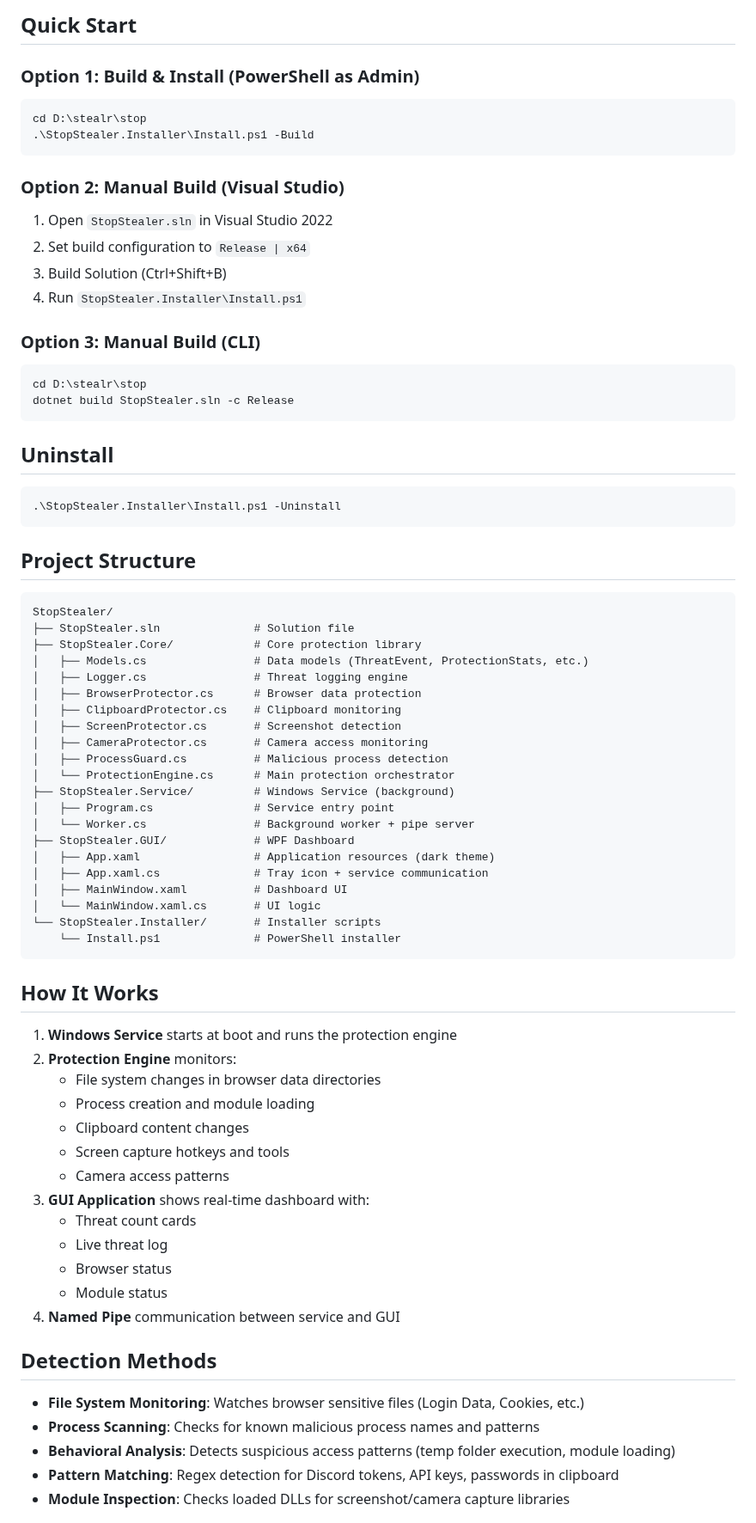
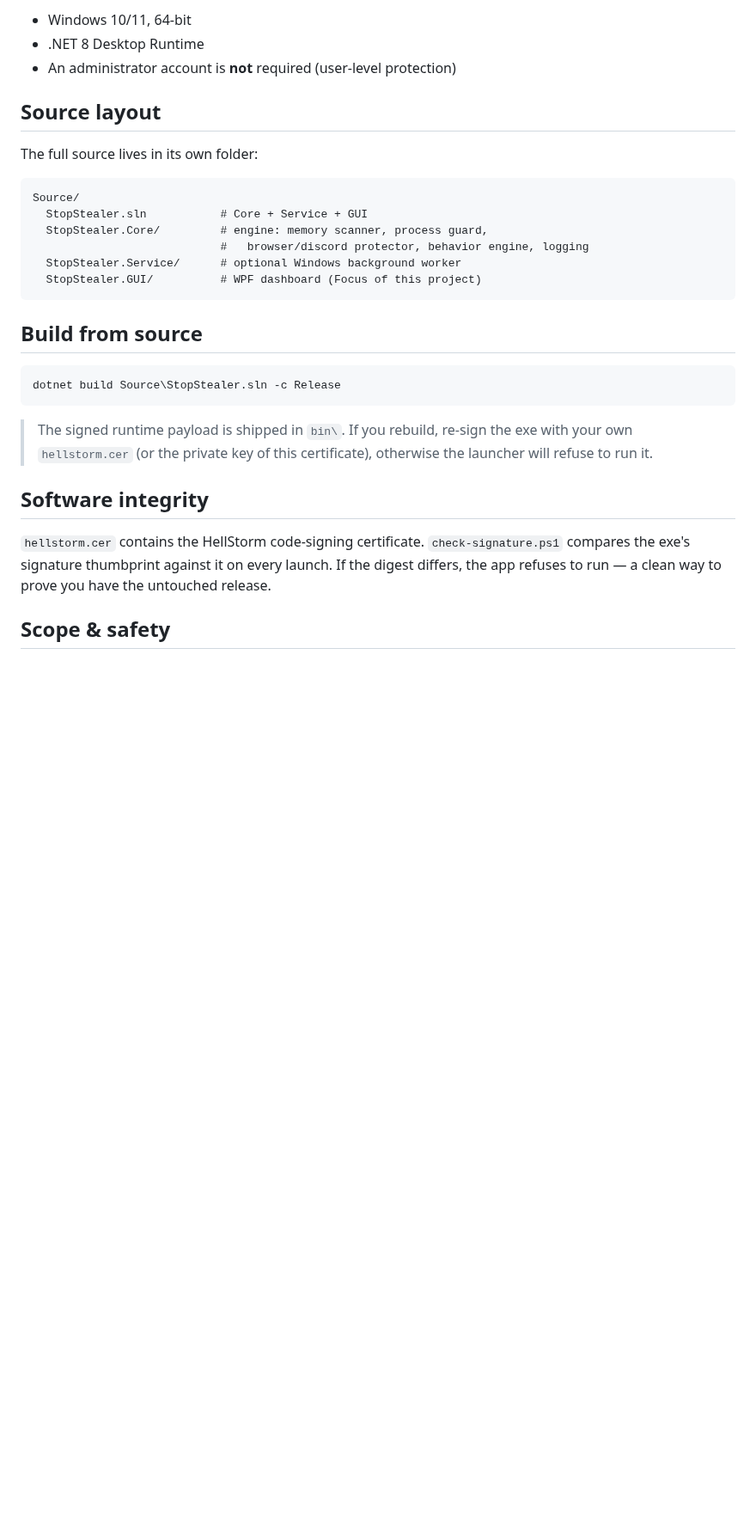
Before and after one commit to M-GOLEM/StopStealer, a Markdown page: README.md, the part around one of its changes. Shown at 86% size. Rendered like a GitHub page; blank space fills up the shorter version.

````diff
--- a/README.md
+++ b/README.md
@@ -28,73 +70,36 @@ StopStealer is a defensive security tool that protects your system from:
 
-## Quick Start
+- Windows 10/11, 64-bit
+- .NET 8 Desktop Runtime
+- An administrator account is **not** required (user-level protection)
 
-### Option 1: Build & Install (PowerShell as Admin)
-```powershell
-cd D:\stealr\stop
-.\StopStealer.Installer\Install.ps1 -Build
+## Source layout
+
+The full source lives in its own folder:
+
+```
+Source/
+  StopStealer.sln           # Core + Service + GUI
+  StopStealer.Core/         # engine: memory scanner, process guard,
+                            #   browser/discord protector, behavior engine, logging
+  StopStealer.Service/      # optional Windows background worker
+  StopStealer.GUI/          # WPF dashboard (Focus of this project)
 ```
 
-### Option 2: Manual Build (Visual Studio)
-1. Open `StopStealer.sln` in Visual Studio 2022
-2. Set build configuration to `Release | x64`
-3. Build Solution (Ctrl+Shift+B)
-4. Run `StopStealer.Installer\Install.ps1`
+## Build from source
 
-### Option 3: Manual Build (CLI)
-```powershell
-cd D:\stealr\stop
-dotnet build StopStealer.sln -c Release
+```bash
+dotnet build Source\StopStealer.sln -c Release
 ```
 
-## Uninstall
-```powershell
-.\StopStealer.Installer\Install.ps1 -Uninstall
-```
+> The signed runtime payload is shipped in `bin\`. If you rebuild, re-sign the
+> exe with your own `hellstorm.cer` (or the private key of this certificate),
+> otherwise the launcher will refuse to run it.
 
-## Project Structure
-```
-StopStealer/
-├── StopStealer.sln              # Solution file
-├── StopStealer.Core/            # Core protection library
-│   ├── Models.cs                # Data models (ThreatEvent, ProtectionStats, etc.)
-│   ├── Logger.cs                # Threat logging engine
-│   ├── BrowserProtector.cs      # Browser data protection
-│   ├── ClipboardProtector.cs    # Clipboard monitoring
-│   ├── ScreenProtector.cs       # Screenshot detection
-│   ├── CameraProtector.cs       # Camera access monitoring
-│   ├── ProcessGuard.cs          # Malicious process detection
-│   └── ProtectionEngine.cs      # Main protection orchestrator
-├── StopStealer.Service/         # Windows Service (background)
-│   ├── Program.cs               # Service entry point
-│   └── Worker.cs                # Background worker + pipe server
-├── StopStealer.GUI/             # WPF Dashboard
-│   ├── App.xaml                 # Application resources (dark theme)
-│   ├── App.xaml.cs              # Tray icon + service communication
-│   ├── MainWindow.xaml          # Dashboard UI
-│   └── MainWindow.xaml.cs       # UI logic
-└── StopStealer.Installer/       # Installer scripts
-    └── Install.ps1              # PowerShell installer
-```
+## Software integrity
 
-## How It Works
-1. **Windows Service** starts at boot and runs the protection engine
-2. **Protection Engine** monitors:
-   - File system changes in browser data directories
-   - Process creation and module loading
-   - Clipboard content changes
-   - Screen capture hotkeys and tools
-   - Camera access patterns
-3. **GUI Application** shows real-time dashboard with:
-   - Threat count cards
-   - Live threat log
-   - Browser status
-   - Module status
-4. **Named Pipe** communication between service and GUI
+`hellstorm.cer` contains the HellStorm code-signing certificate. `check-signature.ps1`
+compares the exe's signature thumbprint against it on every launch. If the digest
+differs, the app refuses to run — a clean way to prove you have the untouched release.
 
-## Detection Methods
-- **File System Monitoring**: Watches browser sensitive files (Login Data, Cookies, etc.)
-- **Process Scanning**: Checks for known malicious process names and patterns
-- **Behavioral Analysis**: Detects suspicious access patterns (temp folder execution, module loading)
-- **Pattern Matching**: Regex detection for Discord tokens, API keys, passwords in clipboard
-- **Module Inspection**: Checks loaded DLLs for screenshot/camera capture libraries
+## Scope & safety
 
````
Also changed, not shown: other parts of README.md (+77 -29 lines), screenshot.png (added), screenshot2.png (added).
